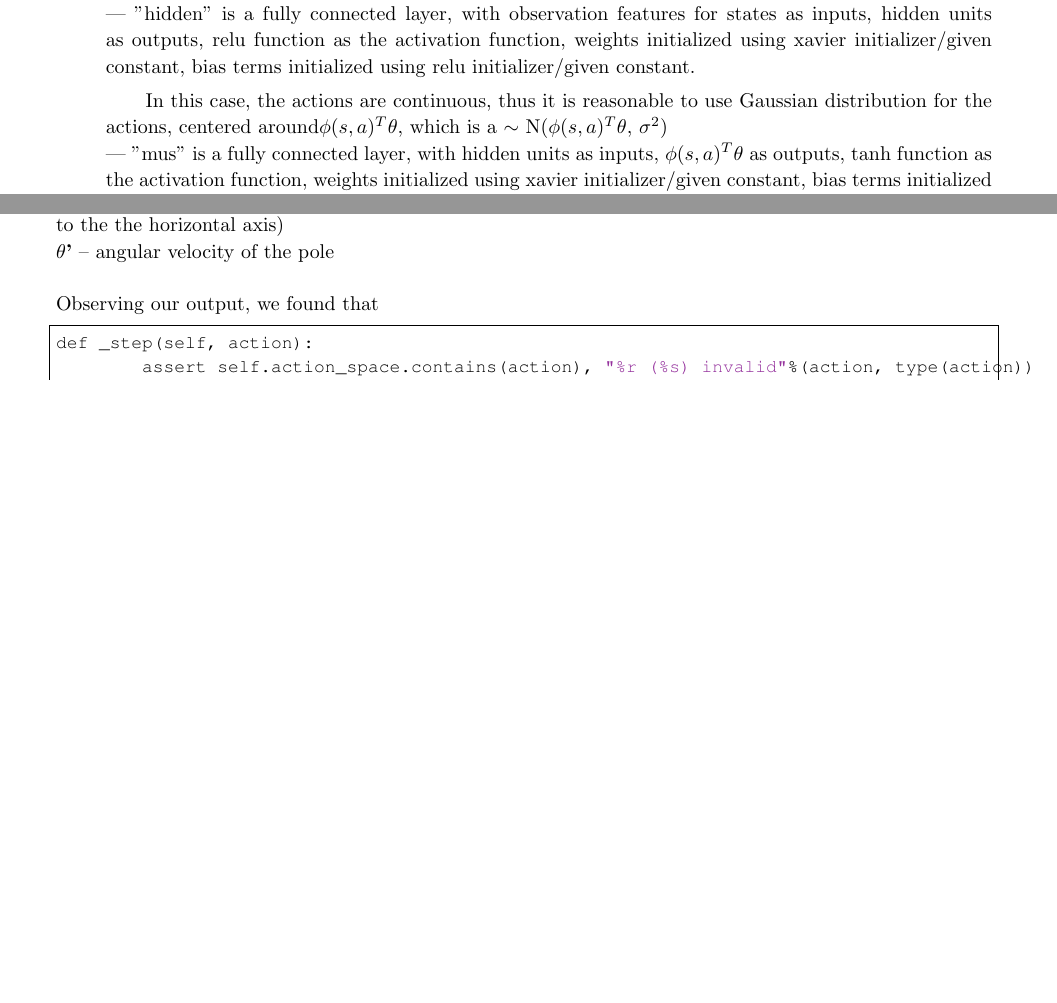
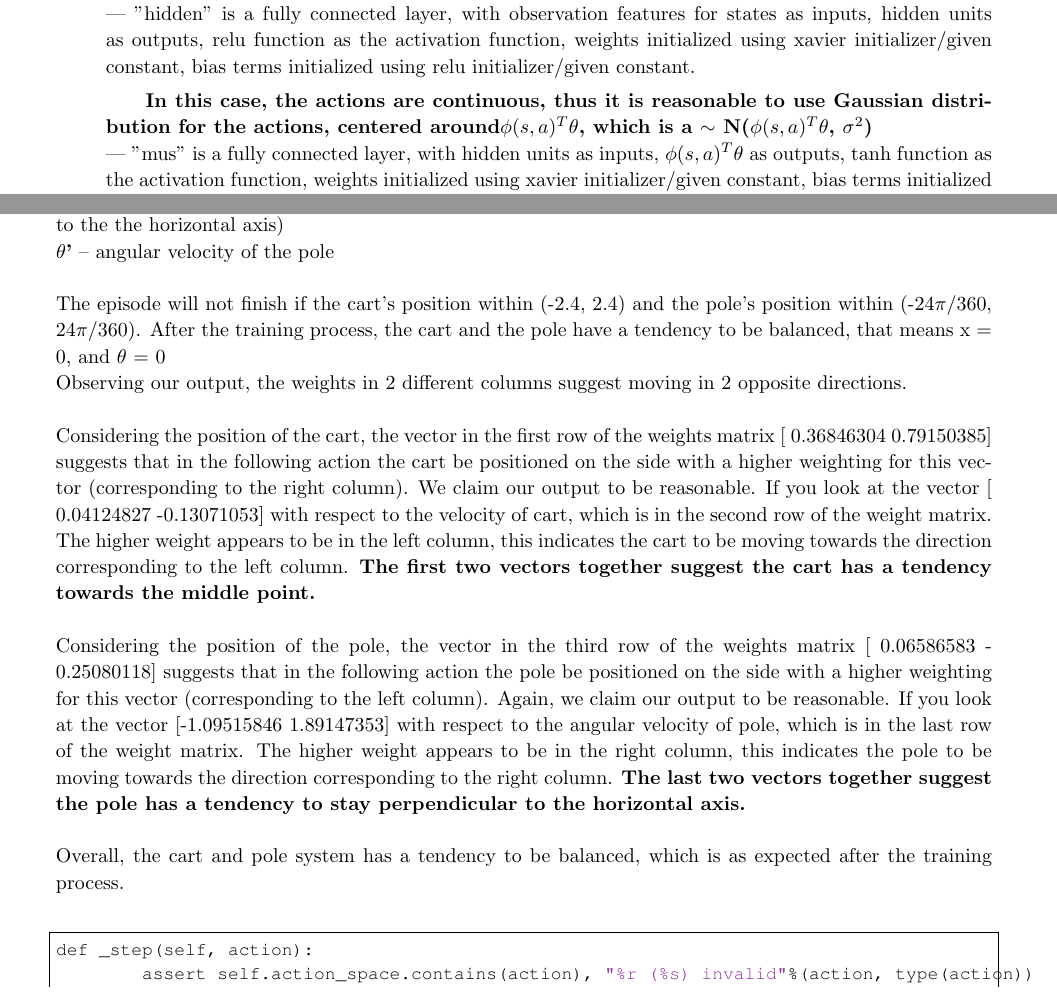
Before and after one commit to kdatsenko/pol_rein, a LaTeX document (pg.tex): two parts of pages 3 and 13 of 13 before the commit and two parts of pages 3 and 13 of 14 after it, joined at a grey line, cut so that both start at the same text, the shorter picture padded with empty space. Compiled offline with pdfLaTeX.

Commit message:
Add files via upload

```diff
--- a/pg.tex
+++ b/pg.tex
@@ -256,7 +256,7 @@ except AttributeError:
 \noindent In terms of structure for the network,\\
 ---  "hidden" is a fully connected layer, with observation features for states as inputs, hidden units as outputs, relu function as the activation function, weights initialized using xavier initializer/given constant, bias terms initialized using relu initializer/given constant.
 
-In this case, the actions are continuous, thus it is reasonable to use Gaussian distribution for the actions, centered around$\phi$$(s, a)^T$$\theta$, which is  a $\sim$ N($\phi$$(s, a)^T$$\theta$, $\sigma^2$)\\
+\textbf{In this case, the actions are continuous, thus it is reasonable to use Gaussian distribution for the actions, centered around$\phi$$(s, a)^T$$\theta$, which is  a $\sim$ N($\phi$$(s, a)^T$$\theta$, $\sigma^2$)} \\
 --- "mus" is a fully connected layer, with hidden units as inputs, $\phi$$(s, a)^T$$\theta$  as outputs, tanh function as the activation function, weights initialized using xavier initializer/given constant, bias terms initialized using relu initializer/given constant.\\
 --- "sigma" is a fully connected layer, also with hidden units as inputs, standard deviation $\sigma$ as outputs, softplus function as the activation function, weights initialized using xavier initializer/given constant, bias terms initialized using relu initializer/given constant.\\
 
@@ -718,7 +718,7 @@ Weights of the policy function:
  [ 0.06586583 -0.25080118]
  [-1.09515846  1.89147353]]
 \end{verbatim}
-\\
+
 
 \textbf{(b)}\\
 According to the setup codes below, \\
@@ -729,8 +729,14 @@ The input vector has a dimension of 4. (x, x', $\theta$, $\theta$')\\
 \textbf{$\theta$} -- angle between the pole and its balanced position (the pole is considered balanced if it is perpendicular to the the horizontal axis)\\
 \textbf{$\theta$'} -- angular velocity of the pole\\
 
-Observing our output, we found that
+The episode will not finish if the cart's position within (-2.4, 2.4) and the pole's position within (-24$\pi$/360, 24$\pi$/360). After the training process, the cart and the pole have a tendency to be balanced, that means x = 0, and $\theta$  = 0 \\
+Observing our output, the weights in 2 different columns suggest moving in 2 opposite directions.\\
 
+Considering the position of the cart,  the vector in the first row of the weights matrix [ 0.36846304  0.79150385] suggests that in the following action the cart be positioned on the side with a higher weighting for this vector (corresponding to the right column). We claim our output to be reasonable. If you look at the vector [ 0.04124827 -0.13071053] with respect to the velocity of cart, which is in the second row of the weight matrix. The higher weight appears to be in the left column, this indicates the cart to be moving towards the direction corresponding to the left column. \textbf{The first two vectors together suggest the cart has a tendency towards the middle point.}  \\
+
+Considering the position of the pole, the vector in the third row of the weights matrix [ 0.06586583 -0.25080118] suggests that in the following action the pole be positioned on the side with a higher weighting for this vector (corresponding to the left column). Again, we claim our output to be reasonable. If you look at the vector [-1.09515846  1.89147353] with respect to the angular velocity of pole, which is in the last row of the weight matrix. The higher weight appears to be in the right column, this indicates the pole to be moving towards the direction corresponding to the right column. \textbf{The last two vectors together suggest the pole has a tendency to stay perpendicular to the horizontal axis.} \\
+
+Overall, the cart and pole system has a tendency to be balanced, which is as expected after the training process. \vspace{5mm}
 
 \begin{lstlisting}
 def _step(self, action):
```
Also changed, not shown: pg.pdf, pg.tex (6 more changed lines).
